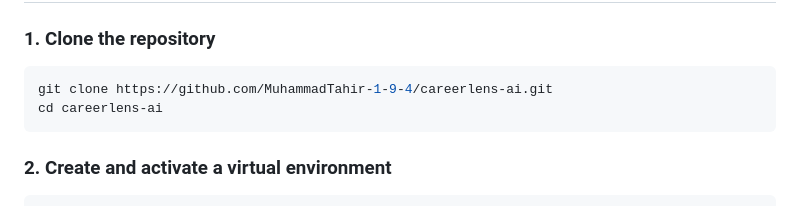
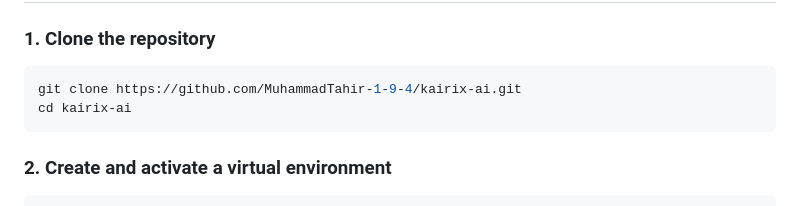
Before and after one commit to MuhammadTahir-1-9-4/kairix-ai, a Markdown page: README.md, the part around the change. GitHub-like rendering.

Commit message:
Update README: repo URL updated to kairix-ai

````diff
--- a/README.md
+++ b/README.md
@@ -104,8 +104,8 @@ Kairix AI (from *Kairos* — the Greek concept of the perfect moment) helps job
 ### 1. Clone the repository
 
 ```bash
-git clone https://github.com/MuhammadTahir-1-9-4/careerlens-ai.git
-cd careerlens-ai
+git clone https://github.com/MuhammadTahir-1-9-4/kairix-ai.git
+cd kairix-ai
 ```
 
 ### 2. Create and activate a virtual environment
````
